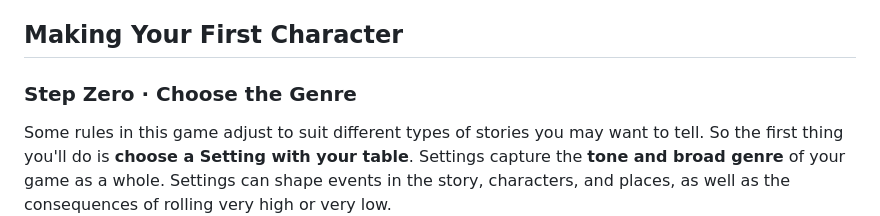
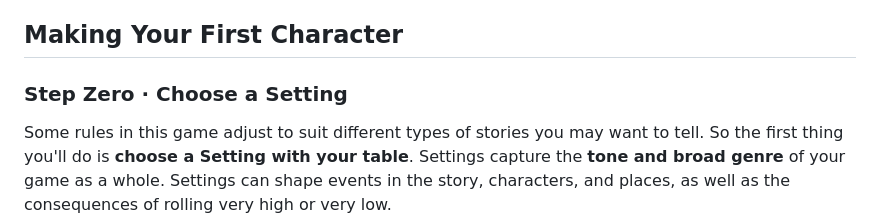
Before and after one commit to snotskie/ttrpg, a Markdown page: md/index.md, the part around the change. GitHub-like rendering.

Commit message:
heading tweak

```diff
--- a/md/index.md
+++ b/md/index.md
@@ -103,7 +103,7 @@ A lot has been said and written by others in the tabletop community about how to
 
 ## Making Your First Character
 <!-- _class: major creation -->
-<h3>Step Zero · Choose the Genre</h3>
+<h3>Step Zero · Choose a Setting</h3>
 
 Some rules in this game adjust to suit different types of stories you may want to tell. So the first thing you'll do is **choose a Setting with your table**. Settings capture the **tone and broad genre** of your game as a whole. Settings can shape events in the story, characters, and places, as well as the consequences of rolling very high or very low.
 
```
